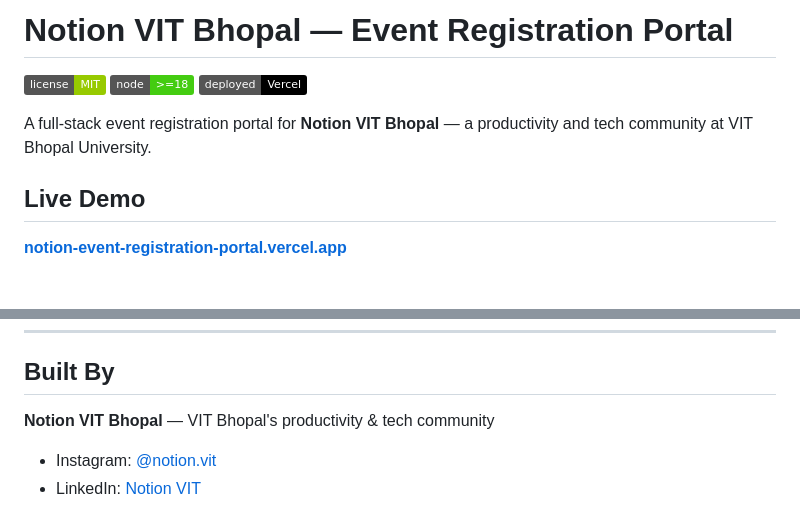
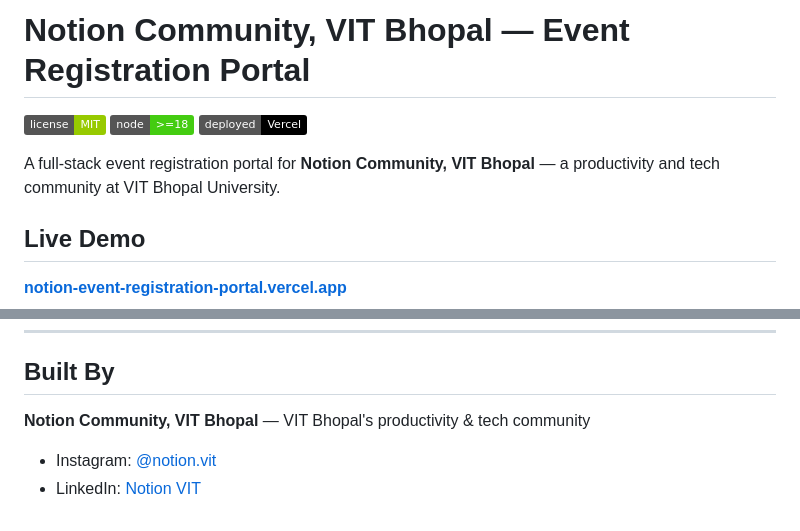
Before and after one commit to Bithika-Jain/notion-event-registration-portal, a Markdown page: README.md, 2 parts joined by grey strips. GitHub-like rendering; badges without logos; blank space fills up the shorter version.

```diff
--- a/README.md
+++ b/README.md
@@ -1,8 +1,8 @@
-# Notion VIT Bhopal — Event Registration Portal
+# Notion Community, VIT Bhopal — Event Registration Portal
 
 ![License](https://img.shields.io/badge/license-MIT-green) ![Node](https://img.shields.io/badge/node-%3E%3D18-brightgreen) ![Vercel](https://img.shields.io/badge/deployed-Vercel-black)
 
-A full-stack event registration portal for **Notion VIT Bhopal** — a productivity and tech community at VIT Bhopal University.
+A full-stack event registration portal for **Notion Community, VIT Bhopal** — a productivity and tech community at VIT Bhopal University.
 
 ## Live Demo
 
@@ -210,7 +210,7 @@ SQLite file created automatically at `data/portal.db` on first run. Pre-seeded w
 
 ## Built By
 
-**Notion VIT Bhopal** — VIT Bhopal's productivity & tech community
+**Notion Community, VIT Bhopal** — VIT Bhopal's productivity & tech community
 
 - Instagram: [@notion.vit](https://www.instagram.com/notion.vit/)
 - LinkedIn: [Notion VIT](https://in.linkedin.com/company/notion_vit)
```
